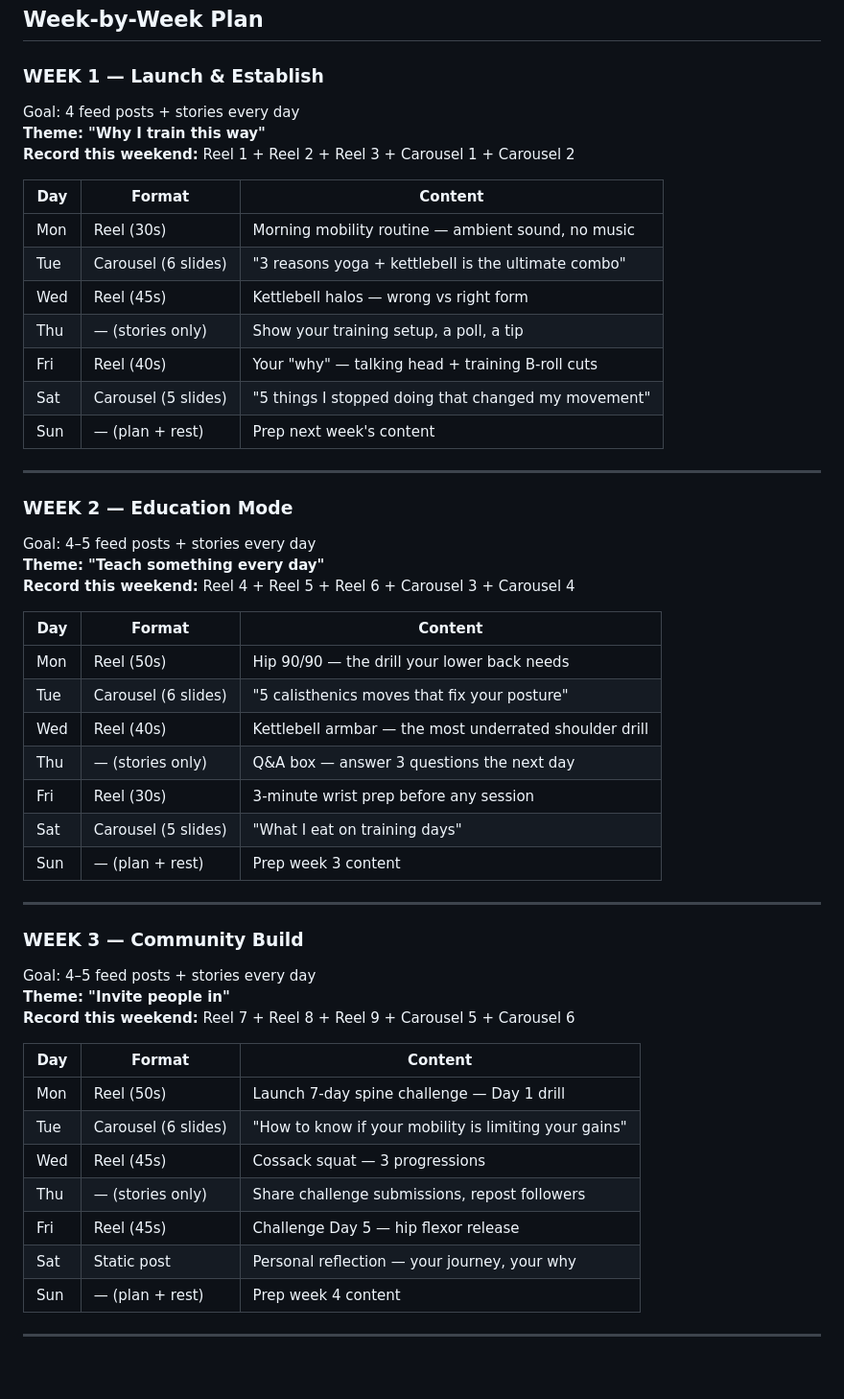
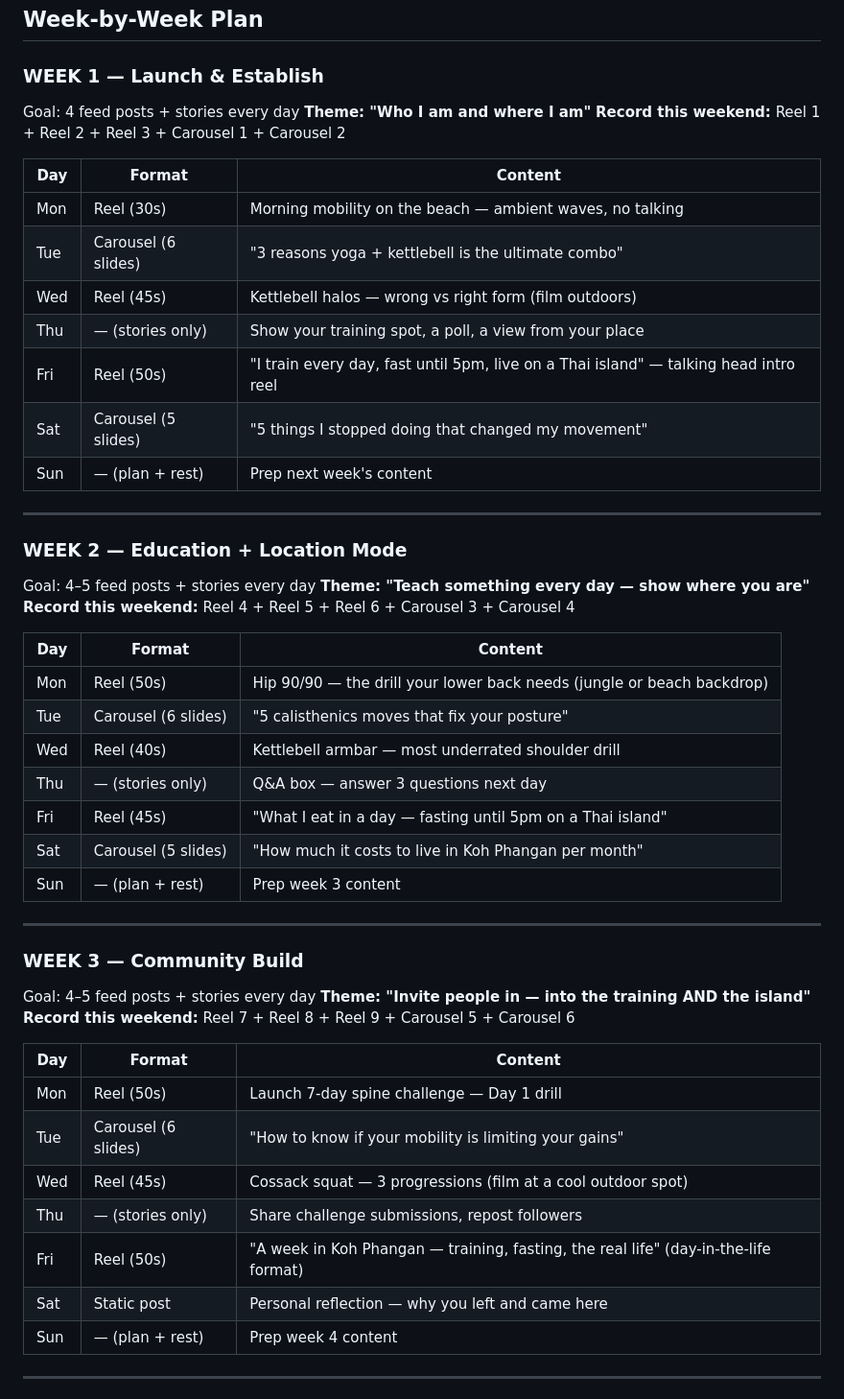
Before and after one commit to felipe-muner/lipemoves, a Markdown page: CONTENT_STRATEGY.md, the part around one of its changes. Shown at 96% size. Rendered like a GitHub page; blank space fills up the shorter version.

```diff
--- a/CONTENT_STRATEGY.md
+++ b/CONTENT_STRATEGY.md
@@ -49,35 +52,35 @@ Then during the week: **stories daily (5 min)** + **engagement daily (20 min)**.
 ### WEEK 1 — Launch & Establish
 
 Goal: 4 feed posts + stories every day
-**Theme: "Why I train this way"**
+**Theme: "Who I am and where I am"**
 **Record this weekend:** Reel 1 + Reel 2 + Reel 3 + Carousel 1 + Carousel 2
 
 | Day | Format | Content |
 |---|---|---|
-| Mon | Reel (30s) | Morning mobility routine — ambient sound, no music |
+| Mon | Reel (30s) | Morning mobility on the beach — ambient waves, no talking |
 | Tue | Carousel (6 slides) | "3 reasons yoga + kettlebell is the ultimate combo" |
-| Wed | Reel (45s) | Kettlebell halos — wrong vs right form |
-| Thu | — (stories only) | Show your training setup, a poll, a tip |
-| Fri | Reel (40s) | Your "why" — talking head + training B-roll cuts |
+| Wed | Reel (45s) | Kettlebell halos — wrong vs right form (film outdoors) |
+| Thu | — (stories only) | Show your training spot, a poll, a view from your place |
+| Fri | Reel (50s) | "I train every day, fast until 5pm, live on a Thai island" — talking head intro reel |
 | Sat | Carousel (5 slides) | "5 things I stopped doing that changed my movement" |
 | Sun | — (plan + rest) | Prep next week's content |
 
 ---
 
-### WEEK 2 — Education Mode
+### WEEK 2 — Education + Location Mode
 
 Goal: 4–5 feed posts + stories every day
-**Theme: "Teach something every day"**
+**Theme: "Teach something every day — show where you are"**
 **Record this weekend:** Reel 4 + Reel 5 + Reel 6 + Carousel 3 + Carousel 4
 
 | Day | Format | Content |
 |---|---|---|
-| Mon | Reel (50s) | Hip 90/90 — the drill your lower back needs |
+| Mon | Reel (50s) | Hip 90/90 — the drill your lower back needs (jungle or beach backdrop) |
 | Tue | Carousel (6 slides) | "5 calisthenics moves that fix your posture" |
-| Wed | Reel (40s) | Kettlebell armbar — the most underrated shoulder drill |
-| Thu | — (stories only) | Q&A box — answer 3 questions the next day |
-| Fri | Reel (30s) | 3-minute wrist prep before any session |
-| Sat | Carousel (5 slides) | "What I eat on training days" |
+| Wed | Reel (40s) | Kettlebell armbar — most underrated shoulder drill |
+| Thu | — (stories only) | Q&A box — answer 3 questions next day |
+| Fri | Reel (45s) | "What I eat in a day — fasting until 5pm on a Thai island" |
+| Sat | Carousel (5 slides) | "How much it costs to live in Koh Phangan per month" |
 | Sun | — (plan + rest) | Prep week 3 content |
 
 ---
@@ -85,17 +88,17 @@ Goal: 4–5 feed posts + stories every day
 ### WEEK 3 — Community Build
 
 Goal: 4–5 feed posts + stories every day
-**Theme: "Invite people in"**
+**Theme: "Invite people in — into the training AND the island"**
 **Record this weekend:** Reel 7 + Reel 8 + Reel 9 + Carousel 5 + Carousel 6
 
 | Day | Format | Content |
 |---|---|---|
 | Mon | Reel (50s) | Launch 7-day spine challenge — Day 1 drill |
 | Tue | Carousel (6 slides) | "How to know if your mobility is limiting your gains" |
-| Wed | Reel (45s) | Cossack squat — 3 progressions |
+| Wed | Reel (45s) | Cossack squat — 3 progressions (film at a cool outdoor spot) |
 | Thu | — (stories only) | Share challenge submissions, repost followers |
-| Fri | Reel (45s) | Challenge Day 5 — hip flexor release |
-| Sat | Static post | Personal reflection — your journey, your why |
+| Fri | Reel (50s) | "A week in Koh Phangan — training, fasting, the real life" (day-in-the-life format) |
+| Sat | Static post | Personal reflection — why you left and came here |
 | Sun | — (plan + rest) | Prep week 4 content |
 
 ---
```
Also changed, not shown: other parts of CONTENT_STRATEGY.md (+53 -16 lines), NUTRITION.md (added, +220 -0 lines), NUTRITION_FASTING.md (added, +194 -0 lines).
